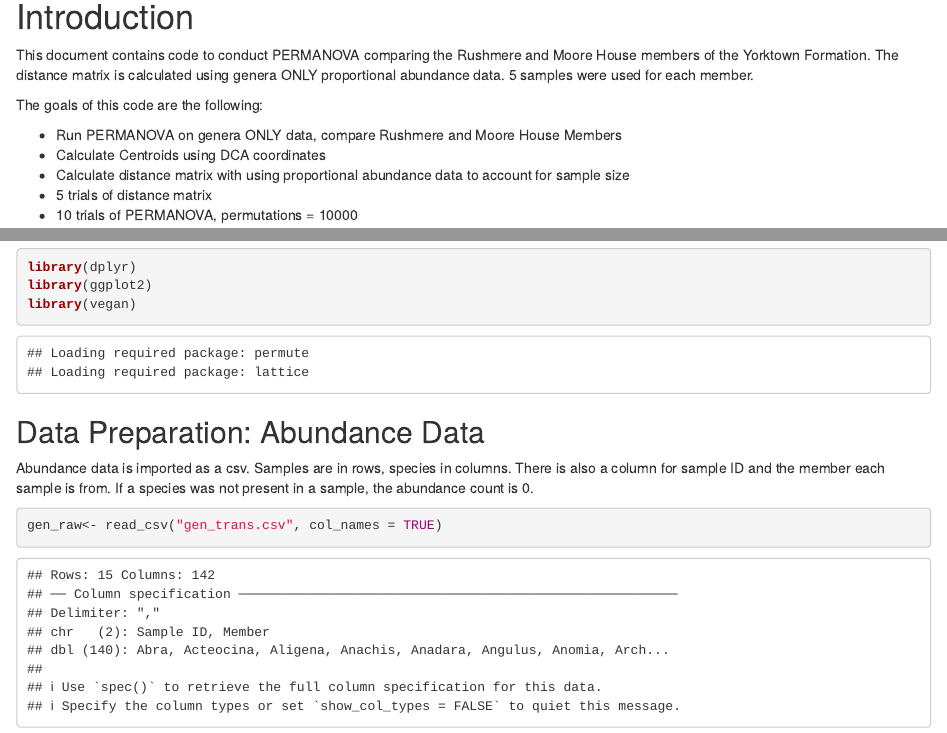
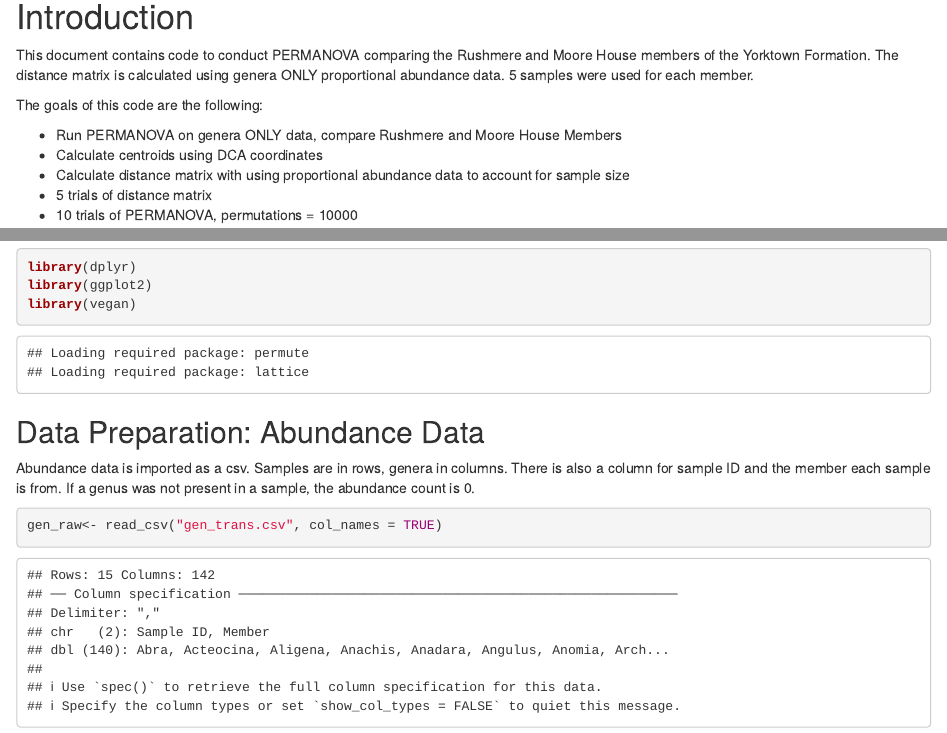
Before and after one commit to amjune35/MPWP, an R Markdown document (Genera/PERMANOVA/RMMH/Gen_Perm_RMMH.Rmd): the page in a window 1100 px wide, from 150 px down, and a second part further down, joined at a grey line. Rendered offline with R 4.5, knitr and Pandoc, with nearby package versions.

Commit message:
Update Gen_Perm_RMMH.Rmd
spelling, had said species when I meant genus

````diff
--- a/Genera/PERMANOVA/RMMH/Gen_Perm_RMMH.Rmd
+++ b/Genera/PERMANOVA/RMMH/Gen_Perm_RMMH.Rmd
@@ -13,7 +13,7 @@ This document contains code to conduct PERMANOVA comparing the Rushmere and Moor
 The goals of this code are the following:
 
 * Run PERMANOVA on genera ONLY data, compare Rushmere and Moore House Members
-* Calculate Centroids using DCA coordinates
+* Calculate centroids using DCA coordinates
 * Calculate distance matrix with using proportional abundance data to account for sample size
 * 5 trials of distance matrix
 * 10 trials of PERMANOVA, permutations = 10000
@@ -26,7 +26,7 @@ library(vegan)
 ```
 
 ## Data Preparation: Abundance Data
-Abundance data is imported as a csv. Samples are in rows, species in columns. There is also a column for sample ID and the member each sample is from. If a species was not present in a sample, the abundance count is 0.
+Abundance data is imported as a csv. Samples are in rows, genera in columns. There is also a column for sample ID and the member each sample is from. If a genus was not present in a sample, the abundance count is 0.
 ```{r Data prep}
 gen_raw<- read_csv("gen_trans.csv", col_names = TRUE)
 gen_raw
````
